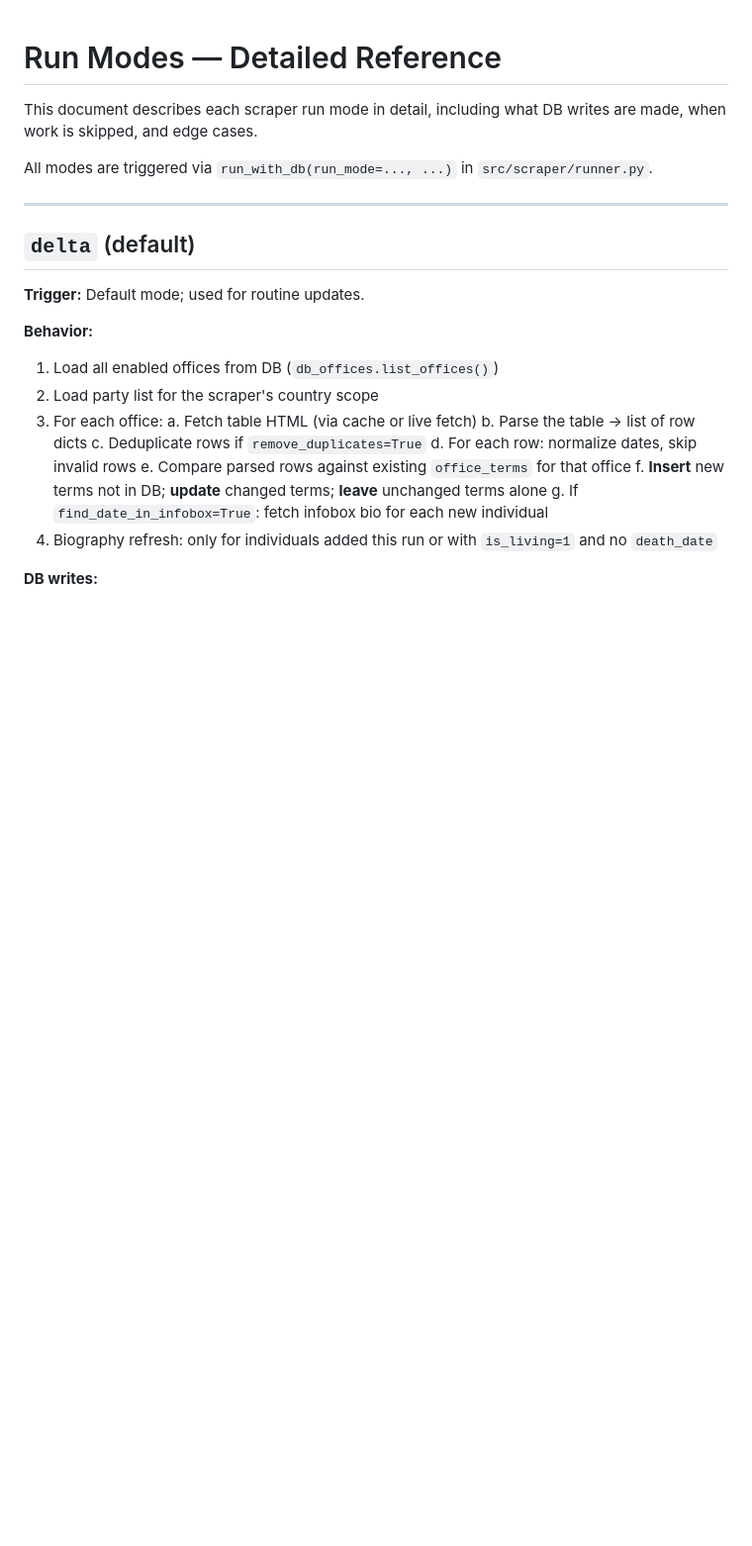
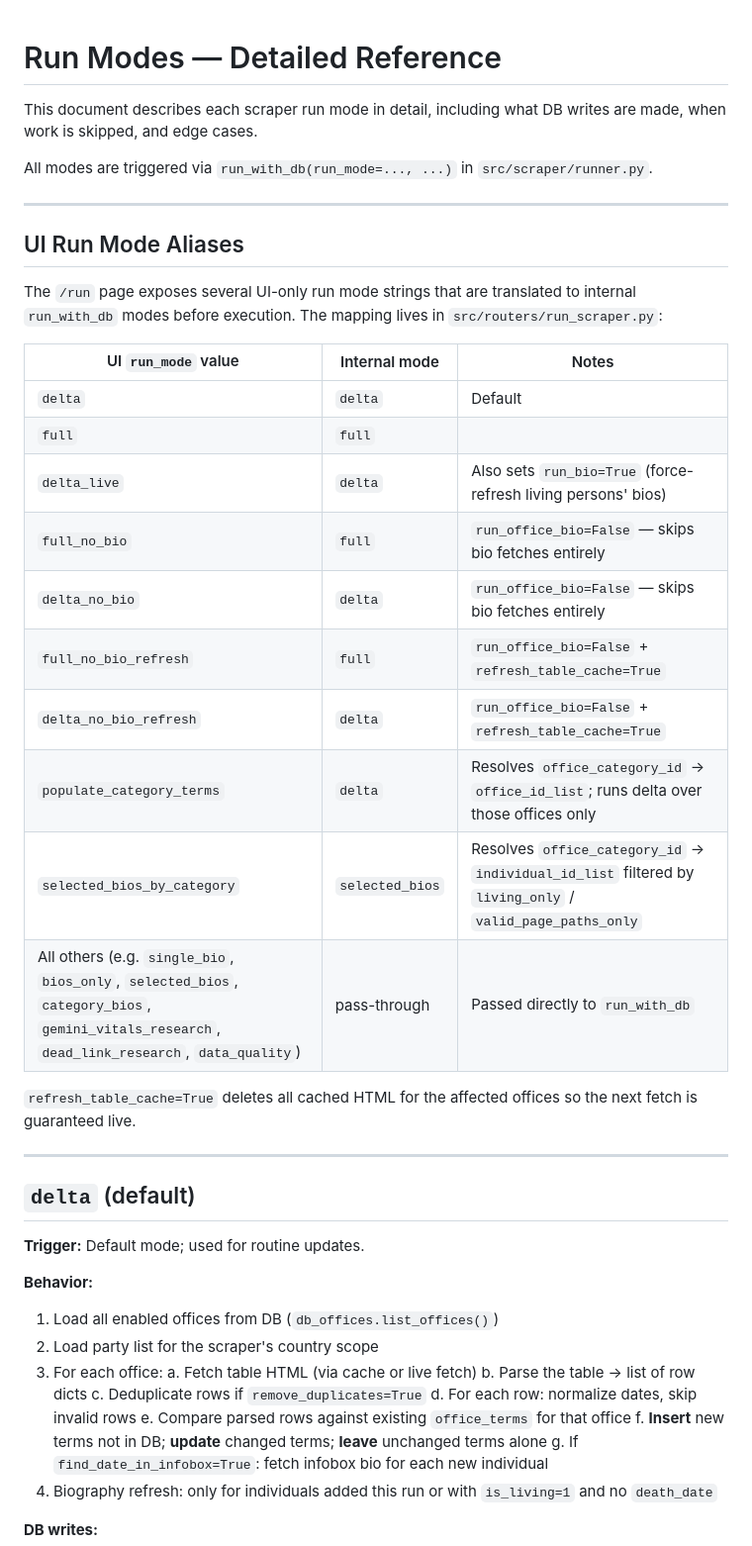
Before and after one commit to wcmchenry3-stack/office_holder_cursor, a Markdown page: docs/run-modes.md, the part around one of its changes. Shown at 99% size. GitHub-like rendering; blank space fills up the shorter version.

```diff
--- a/docs/run-modes.md
+++ b/docs/run-modes.md
@@ -3,6 +3,27 @@
 This document describes each scraper run mode in detail, including what DB writes are made, when work is skipped, and edge cases.
 
 All modes are triggered via `run_with_db(run_mode=..., ...)` in `src/scraper/runner.py`.
+
+---
+
+## UI Run Mode Aliases
+
+The `/run` page exposes several UI-only run mode strings that are translated to internal `run_with_db` modes before execution. The mapping lives in `src/routers/run_scraper.py`:
+
+| UI `run_mode` value | Internal mode | Notes |
+|---|---|---|
+| `delta` | `delta` | Default |
+| `full` | `full` | |
+| `delta_live` | `delta` | Also sets `run_bio=True` (force-refresh living persons' bios) |
+| `full_no_bio` | `full` | `run_office_bio=False` — skips bio fetches entirely |
+| `delta_no_bio` | `delta` | `run_office_bio=False` — skips bio fetches entirely |
+| `full_no_bio_refresh` | `full` | `run_office_bio=False` + `refresh_table_cache=True` |
+| `delta_no_bio_refresh` | `delta` | `run_office_bio=False` + `refresh_table_cache=True` |
+| `populate_category_terms` | `delta` | Resolves `office_category_id` → `office_id_list`; runs delta over those offices only |
+| `selected_bios_by_category` | `selected_bios` | Resolves `office_category_id` → `individual_id_list` filtered by `living_only` / `valid_page_paths_only` |
+| All others (e.g. `single_bio`, `bios_only`, `selected_bios`, `category_bios`, `gemini_vitals_research`, `dead_link_research`, `data_quality`) | pass-through | Passed directly to `run_with_db` |
+
+`refresh_table_cache=True` deletes all cached HTML for the affected offices so the next fetch is guaranteed live.
 
 ---
 
```
Also changed, not shown: other parts of docs/run-modes.md (+41 -0 lines).
